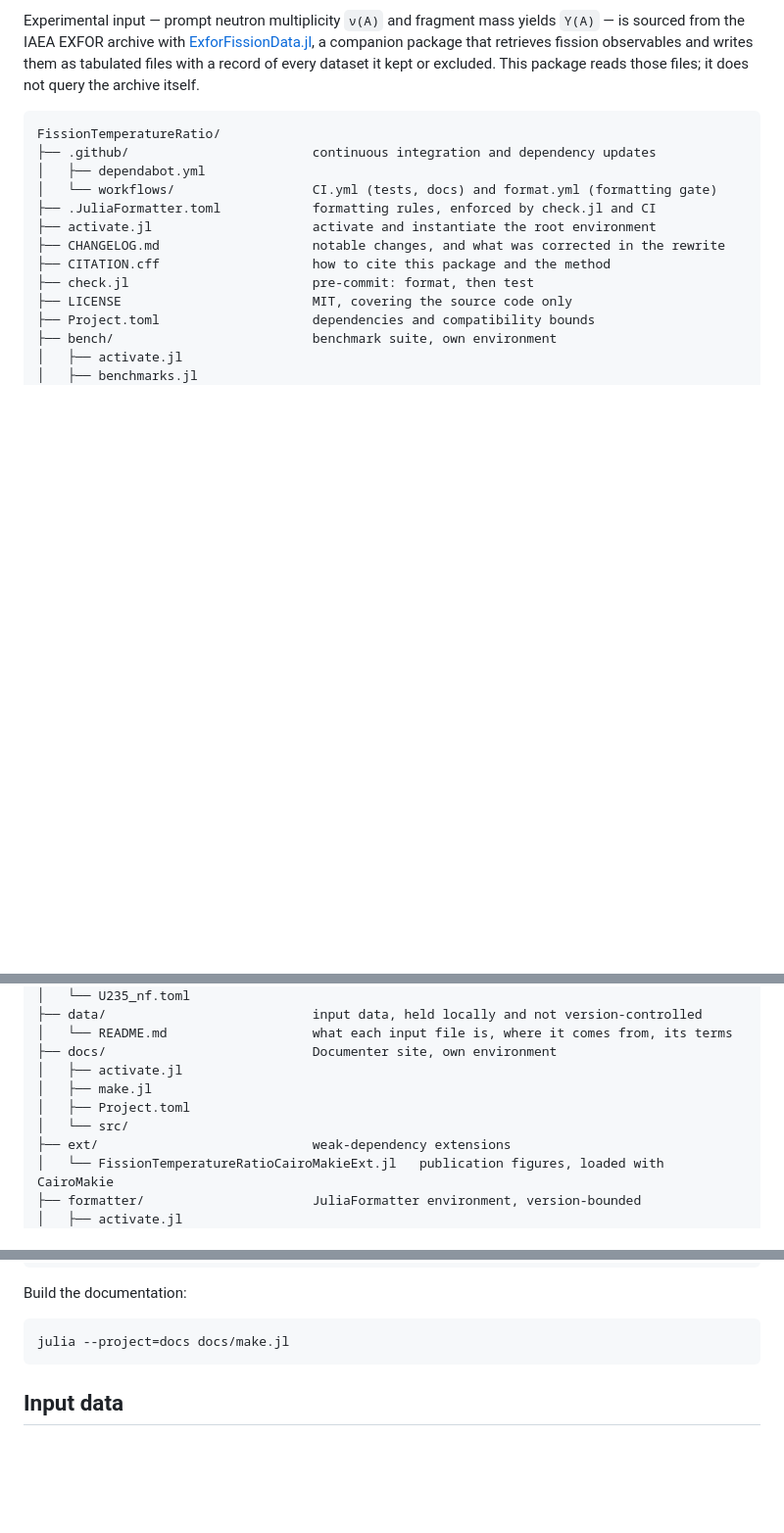
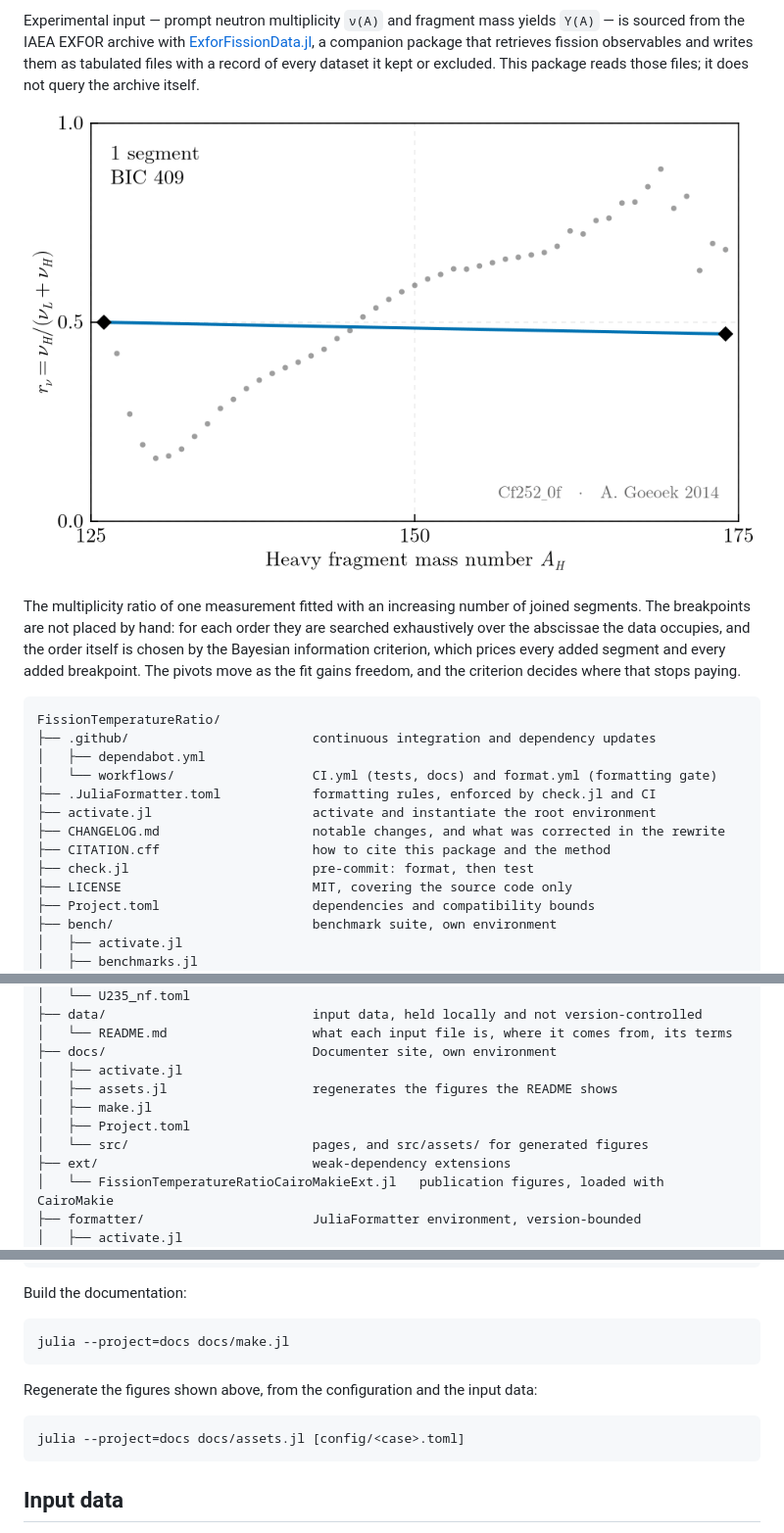
Before and after one commit to PaulGoG/FissionTemperatureRatio.jl, a Markdown page: README.md, 3 parts joined by grey strips. Shown at 98% size. Rendered like a GitHub page; pictures changed too: docs/src/assets/segment_selection.gif (added); blank space fills up the shorter version.

Commit message:
feat: animate the segment selection, and show it in the README
The distinctive part of the method is that neither the number of segments nor
the breakpoints are placed by hand, and that is hard to convey in prose. The
animation fits one measurement at each order in turn, marks the pivots, and
reports the criterion, settling on the order it selects.

`fit_segments` gains `min_segments`, which is what makes fitting a given order
rather than selecting one possible. Setting it equal to `max_segments` fits
exactly that many segments; the criterion is still reported for every order
examined.

The generator lives with the documentation and is deterministic: the same
configuration and input data give the same asset, so a regenerated one differs
only when the method or the data does. The documentation environment therefore
gains the plotting stack, which it had lost when that became a weak dependency
of the package.

````diff
--- a/README.md
+++ b/README.md
@@ -26,6 +26,14 @@ sourced from the IAEA EXFOR archive with
 retrieves fission observables and writes them as tabulated files with a record of every dataset it
 kept or excluded. This package reads those files; it does not query the archive itself.
 
+![Segment selection](docs/src/assets/segment_selection.gif)
+
+The multiplicity ratio of one measurement fitted with an increasing number of joined segments. The
+breakpoints are not placed by hand: for each order they are searched exhaustively over the
+abscissae the data occupies, and the order itself is chosen by the Bayesian information criterion,
+which prices every added segment and every added breakpoint. The pivots move as the fit gains
+freedom, and the criterion decides where that stops paying.
+
 ```
 FissionTemperatureRatio/
 ├── .github/                        continuous integration and dependency updates
@@ -51,9 +59,10 @@ FissionTemperatureRatio/
 │   └── README.md                   what each input file is, where it comes from, its terms
 ├── docs/                           Documenter site, own environment
 │   ├── activate.jl
+│   ├── assets.jl                   regenerates the figures the README shows
 │   ├── make.jl
 │   ├── Project.toml
-│   └── src/
+│   └── src/                        pages, and src/assets/ for generated figures
 ├── ext/                            weak-dependency extensions
 │   └── FissionTemperatureRatioCairoMakieExt.jl   publication figures, loaded with CairoMakie
 ├── formatter/                      JuliaFormatter environment, version-bounded
@@ -154,6 +163,12 @@ Build the documentation:
 
 ```
 julia --project=docs docs/make.jl
+```
+
+Regenerate the figures shown above, from the configuration and the input data:
+
+```
+julia --project=docs docs/assets.jl [config/<case>.toml]
 ```
 
 ## Input data
````
Also changed, not shown: 4 other files.
